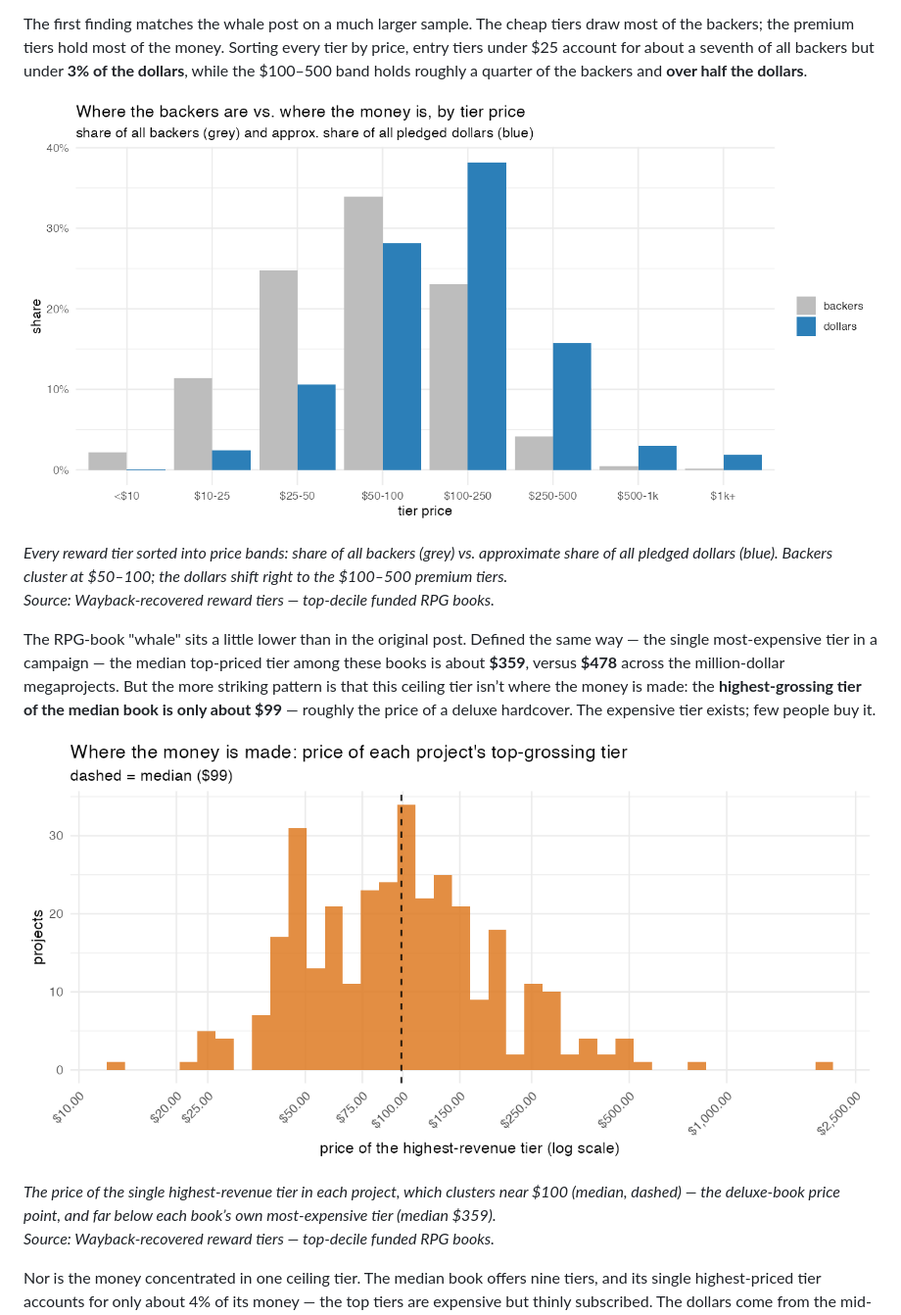
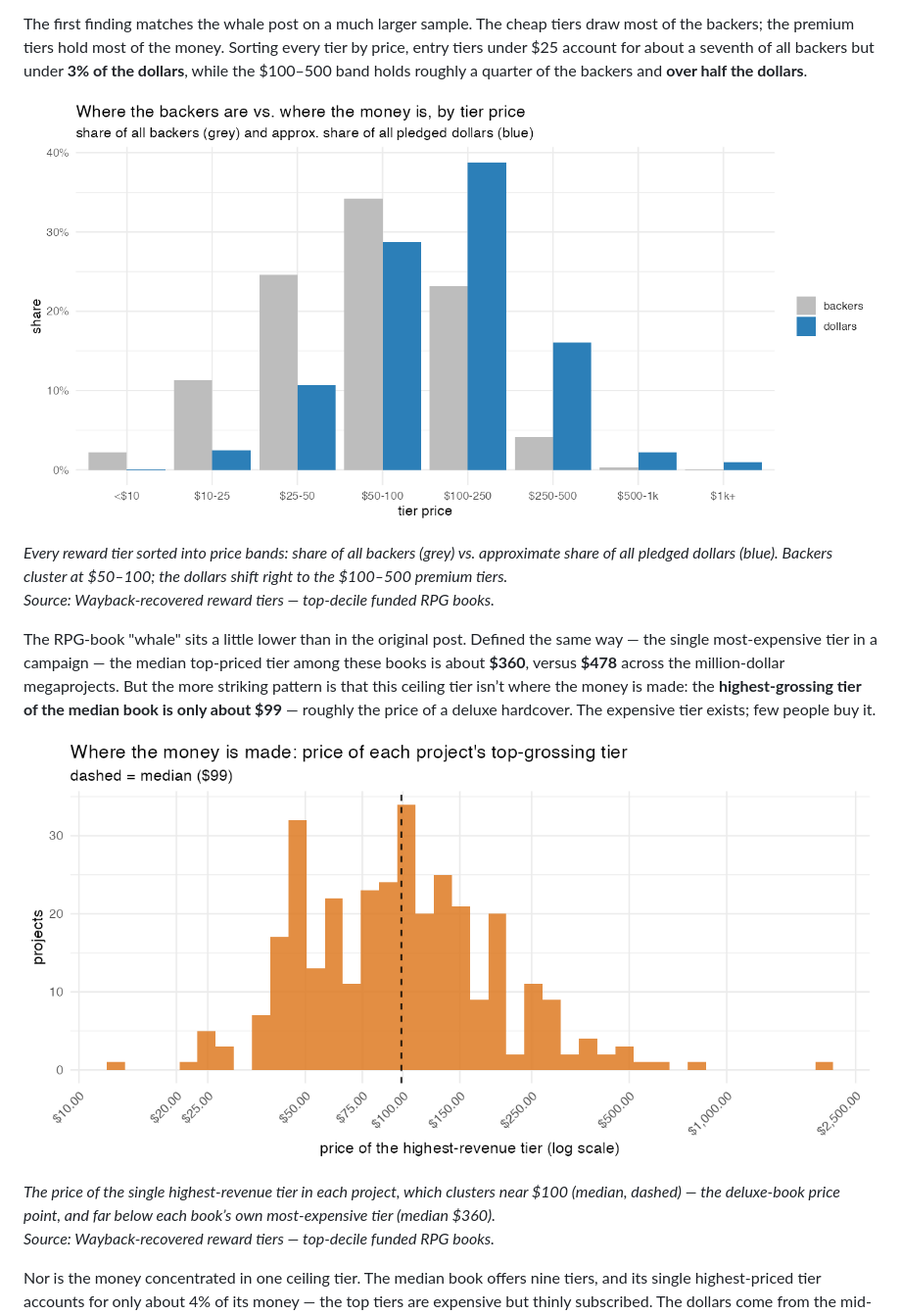
Before and after one commit to alchemical-lich/ttrpg-kickstarter, a Markdown page: docs/index.md, the part around the change. Shown at 98% size. Drawn GitHub-style; pictures changed too: docs/images/tier_backers_vs_dollars_by_price.png, docs/images/tier_sweetspot_hist.png.

```diff
--- a/docs/index.md
+++ b/docs/index.md
@@ -270,11 +270,11 @@ The first finding matches the whale post on a much larger sample. The cheap tier
 *Every reward tier sorted into price bands: share of all backers (grey) vs. approximate share of all pledged dollars (blue). Backers cluster at $50–100; the dollars shift right to the $100–500 premium tiers.*\
 *Source: Wayback-recovered reward tiers — top-decile funded RPG books.*
 
-The RPG-book "whale" sits a little lower than in the original post. Defined the same way — the single most-expensive tier in a campaign — the median top-priced tier among these books is about **$359**, versus **$478** across the million-dollar megaprojects. But the more striking pattern is that this ceiling tier isn’t where the money is made: the **highest-grossing tier of the median book is only about $99** — roughly the price of a deluxe hardcover. The expensive tier exists; few people buy it.
+The RPG-book "whale" sits a little lower than in the original post. Defined the same way — the single most-expensive tier in a campaign — the median top-priced tier among these books is about **$360**, versus **$478** across the million-dollar megaprojects. But the more striking pattern is that this ceiling tier isn’t where the money is made: the **highest-grossing tier of the median book is only about $99** — roughly the price of a deluxe hardcover. The expensive tier exists; few people buy it.
 
 ![Price of each project's top-grossing tier](images/tier_sweetspot_hist.png)
 
-*The price of the single highest-revenue tier in each project, which clusters near $100 (median, dashed) — the deluxe-book price point, and far below each book’s own most-expensive tier (median $359).*\
+*The price of the single highest-revenue tier in each project, which clusters near $100 (median, dashed) — the deluxe-book price point, and far below each book’s own most-expensive tier (median $360).*\
 *Source: Wayback-recovered reward tiers — top-decile funded RPG books.*
 
 Nor is the money concentrated in one ceiling tier. The median book offers nine tiers, and its single highest-priced tier accounts for only about 4% of its money — the top tiers are expensive but thinly subscribed. The dollars come from the mid-priced premium tiers, not the most expensive ones.
```
Also changed, not shown: figures/tier_backers_vs_dollars_by_price.png, figures/tier_sweetspot_hist.png, 4 other files.
